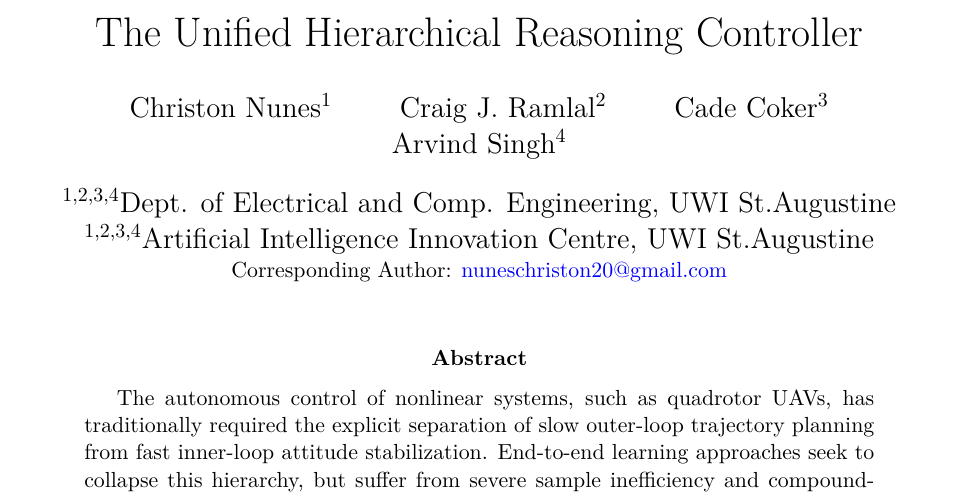
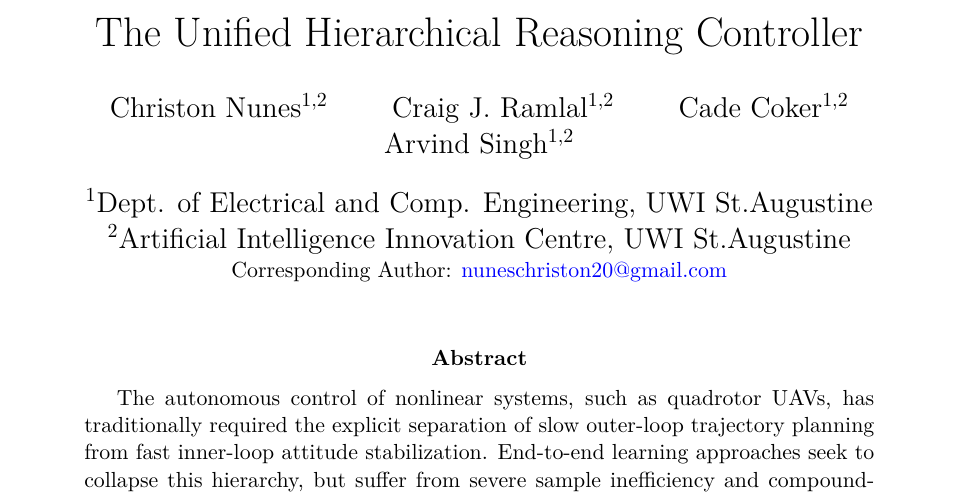
Before and after one commit to imchriston/uhrc-paper, a LaTeX paper (main.tex): part of page 1 of 37, cut so that both start at the same text. Compiled offline with pdfLaTeX.

Commit message:
certificate expansion

```diff
--- a/main.tex
+++ b/main.tex
@@ -49,15 +49,15 @@
 \title{The Unified Hierarchical Reasoning Controller}
 
 \author{
-    Christon Nunes\textsuperscript{1} \and
-    Craig J. Ramlal\textsuperscript{2} \and
-    Cade Coker\textsuperscript{3} \and
-    Arvind Singh\textsuperscript{4}
+    Christon Nunes\textsuperscript{1,2} \and
+    Craig J. Ramlal\textsuperscript{1,2} \and
+    Cade Coker\textsuperscript{1,2} \and
+    Arvind Singh\textsuperscript{1,2}
 }
 
 \date{
-    \textsuperscript{1,2,3,4}Dept. of Electrical and Comp. Engineering, UWI St.Augustine \\
-    \textsuperscript{1,2,3,4}Artificial Intelligence Innovation Centre, UWI St.Augustine \\
+    \textsuperscript{1}Dept. of Electrical and Comp. Engineering, UWI St.Augustine \\
+    \textsuperscript{2}Artificial Intelligence Innovation Centre, UWI St.Augustine \\
     \small Corresponding Author: \href{mailto:nuneschriston20@gmail.com}{nuneschriston20@gmail.com}
 }
 
```
Also changed, not shown: main.pdf, 3 other files.
